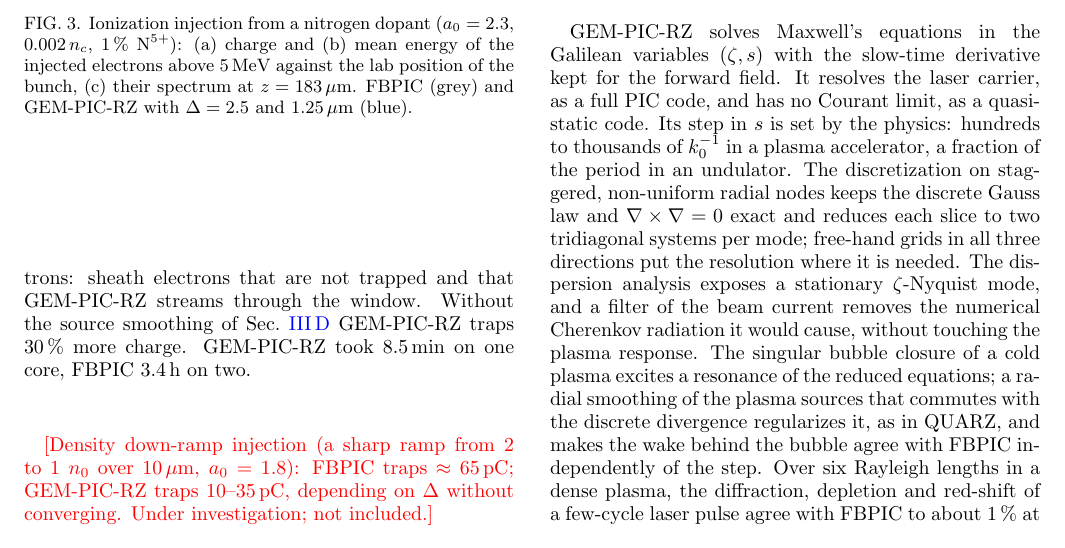
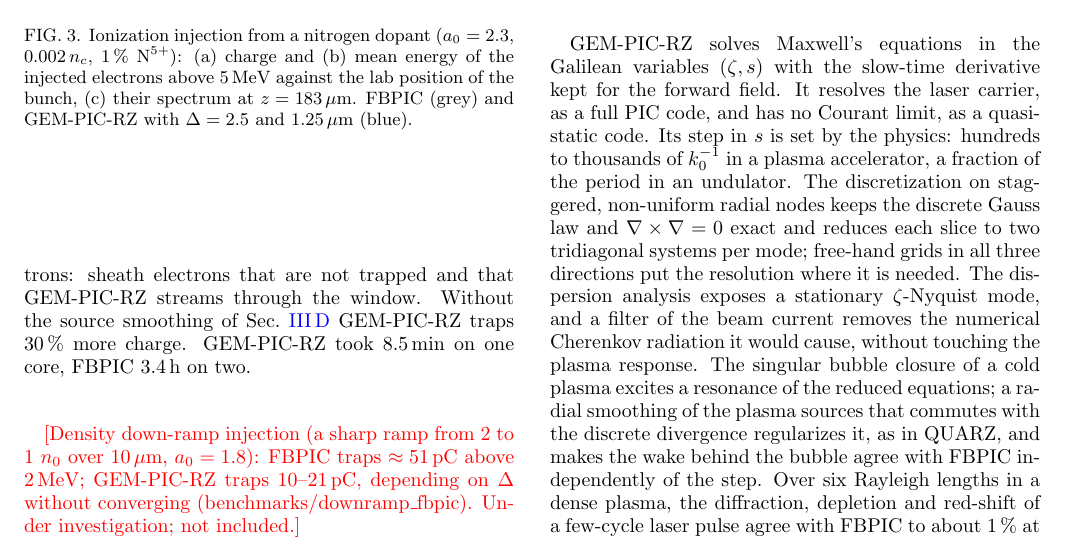
Before and after one commit to AlexMPukhov/GEM-PIC-RZ, a LaTeX paper (paper/gempic_rz.tex): part of page 9 of 11, cut so that both start at the same text. Compiled offline with pdfLaTeX.

Commit message:
Paper: down-ramp todo with the numbers of the committed benchmark
Co-Authored-By: Claude Opus 5.5 <noreply@anthropic.com>
Claude-Session: https://claude.ai/code/session_01DRiRr7s6YoyWRd6EM8Zzbz

```diff
--- a/paper/gempic_rz.tex
+++ b/paper/gempic_rz.tex
@@ -270,7 +270,7 @@
 
 The third benchmark combines field ionization, trapping and acceleration. The laser wakefield case of Sec.~\ref{sec:fbpic}, with $a_0 = 2.3$ and still without self-injection, contains N$^{5+}$ ions at 1\,\% of the electron density. Near the peak of the pulse they are ionized to N$^{6+}$ and N$^{7+}$ by the ADK rate, in FBPIC as in GEM-PIC-RZ, and the K-shell electrons released there are trapped in the bubble. A level $s$ of GEM-PIC-RZ is the plane $z = s$, and its trapped electrons are at the lab position $z = s$, while an FBPIC output at time $t$ holds the bunch about 17\,$\mu$m behind the laser, at $z = ct - 17\,\mu$m. We therefore compare at the same lab position of the bunch (Fig.~\ref{fig:ioninj}). The ionized fraction of the dopant agrees (3.1\,\% N$^{6+}$ and 0.3\,\% N$^{7+}$ behind the laser). At $z = 183\,\mu$m the charge above 5\,MeV is 1.58\,pC against 1.76\,pC in FBPIC, its mean energy 12.4 against 12.6\,MeV and its rms energy spread 5.2 against 5.4\,MeV, and the spectra agree up to the highest energy. Halving $\Delta$ changes the charge by 7\,\%. Below about 4\,MeV FBPIC holds more electrons: sheath electrons that are not trapped and that GEM-PIC-RZ streams through the window. Without the source smoothing of Sec.~\ref{sec:closure} GEM-PIC-RZ traps 30\,\% more charge. GEM-PIC-RZ took 8.5\,min on one core, FBPIC 3.4\,h on two.
 
-\todo{Density down-ramp injection (a sharp ramp from 2 to 1 $n_0$ over 10\,$\mu$m, $a_0 = 1.8$): FBPIC traps $\approx 65$\,pC; GEM-PIC-RZ traps 10--35\,pC, depending on $\Delta$ without converging. Under investigation; not included.}
+\todo{Density down-ramp injection (a sharp ramp from 2 to 1 $n_0$ over 10\,$\mu$m, $a_0 = 1.8$): FBPIC traps $\approx 51$\,pC above 2\,MeV; GEM-PIC-RZ traps 10--21\,pC, depending on $\Delta$ without converging (benchmarks/downramp\_fbpic). Under investigation; not included.}
 
 %---------------------------------------------------------------------------
 \section{Undulator radiation and free-electron lasers}\label{sec:fel}
```
Also changed, not shown: paper/gempic_rz.pdf.
